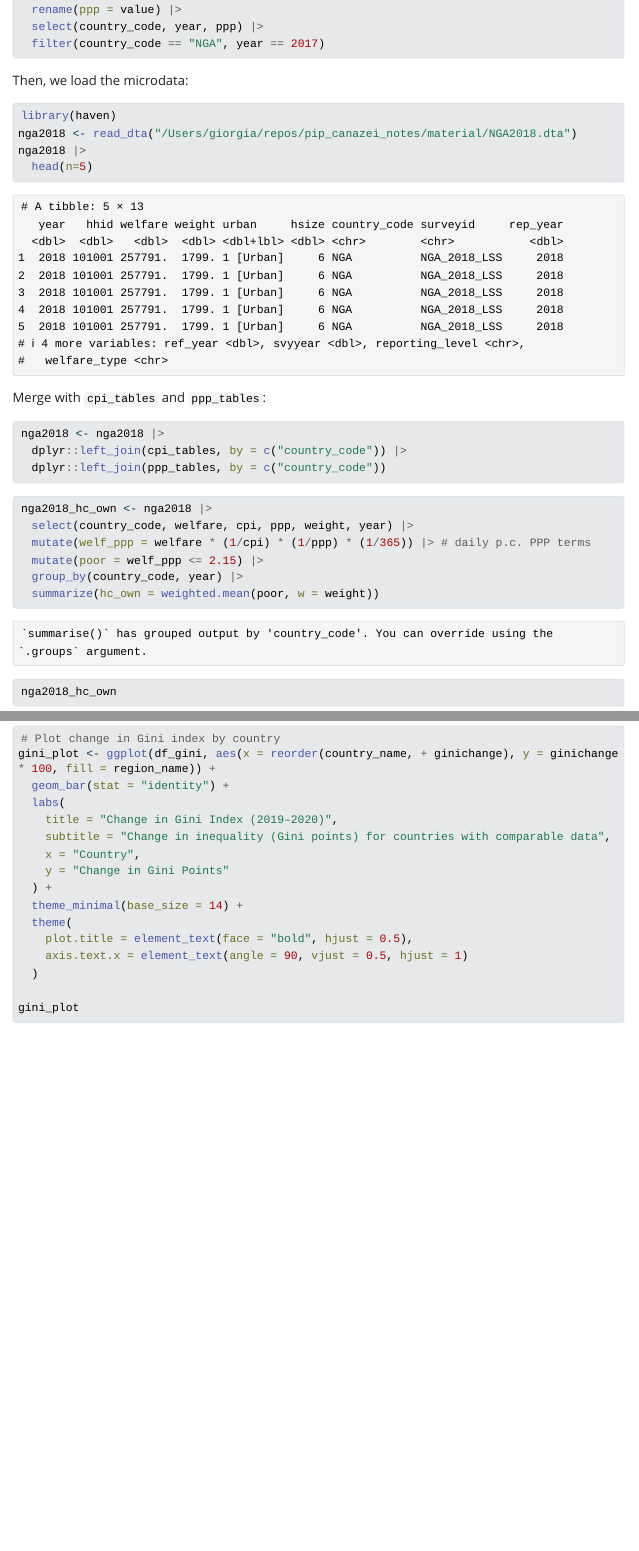
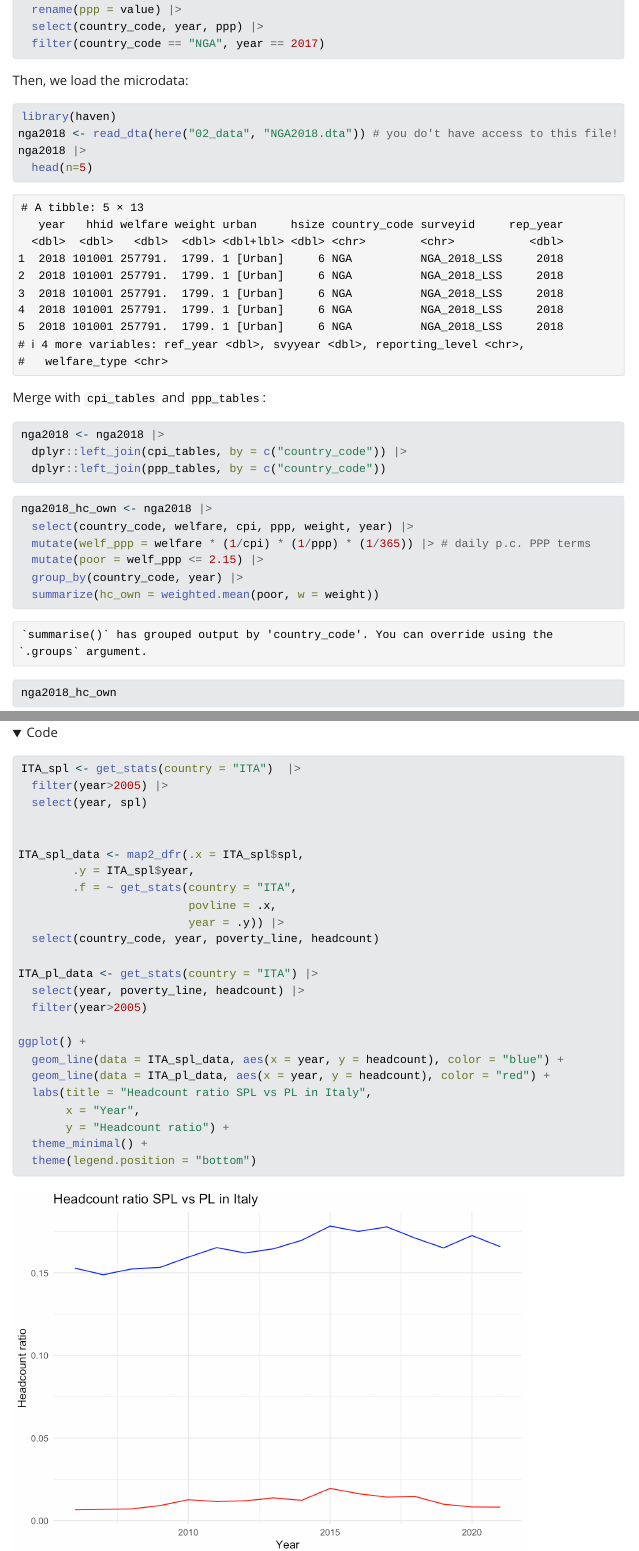
Before and after one commit to giorgiacek/pip_canazei_2025, a Quarto document (03_R/R_part_2.qmd): the page in a window 1100 px wide, from 2770 px down before the commit and from 2830 px down after it, so that both start at the same text, and a second part further down, joined at a grey line. The pictures show the output file 03_R/R_part_2.html that the author committed with the source, opened offline; folded parts are opened; Quarto's library style sheets are replaced by a plain one without menus; long lines of code are wrapped.

Commit message:
re-rendered part 1 and part 2

````diff
--- a/03_R/R_part_2.qmd
+++ b/03_R/R_part_2.qmd
@@ -104,7 +106,7 @@ Then, we load the microdata:
 
 ```{r}
 library(haven)
-nga2018 <- read_dta("/Users/giorgia/repos/pip_canazei_notes/material/NGA2018.dta")
+nga2018 <- read_dta(here("02_data", "NGA2018.dta")) # you do't have access to this file!
 nga2018 |>
   head(n=5)
 ```
@@ -655,0 +666,25 @@ gini_plot
+ITA_spl <- get_stats(country = "ITA")  |>
+  filter(year>2005) |>
+  select(year, spl)
+
+
+ITA_spl_data <- map2_dfr(.x = ITA_spl$spl,
+        .y = ITA_spl$year,
+        .f = ~ get_stats(country = "ITA",
+                         povline = .x,
+                         year = .y)) |>
+  select(country_code, year, poverty_line, headcount)
+
+ITA_pl_data <- get_stats(country = "ITA") |>
+  select(year, poverty_line, headcount) |>
+  filter(year>2005)
+
+ggplot() +
+  geom_line(data = ITA_spl_data, aes(x = year, y = headcount), color = "blue") +
+  geom_line(data = ITA_pl_data, aes(x = year, y = headcount), color = "red") +
+  labs(title = "Headcount ratio SPL vs PL in Italy",
+       x = "Year",
+       y = "Headcount ratio") +
+  theme_minimal() +
+  theme(legend.position = "bottom")
+```
````
Also changed, not shown: 03_R/R_part_1.html, 03_R/R_part_1_files/figure-html/unnamed-chunk-32-1.png (added), 03_R/R_part_2.html, 03_R/R_part_2_files/figure-html/unnamed-chunk-38-1.png, 03_R/R_part_2_files/figure-html/unnamed-chunk-46-1.png (added), 03_R/R_part_2.qmd (18 more changed lines).
